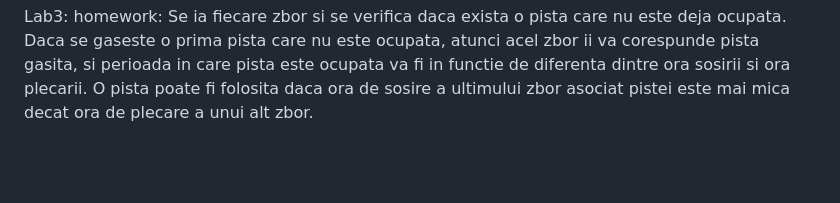
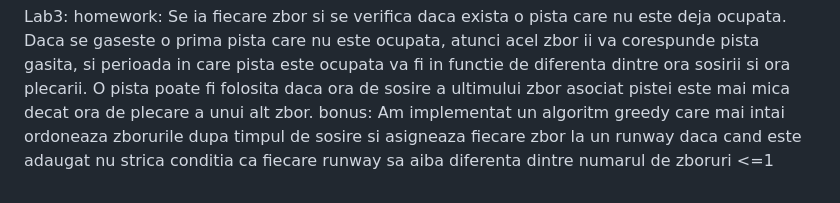
Before and after one commit to GabrielAntoniev/AP25_ANTONIEV_VALERIU_A2, a Markdown page: README.md, the part around the change. GitHub-like rendering; blank space fills up the shorter version.

```diff
--- a/README.md
+++ b/README.md
@@ -24,3 +24,5 @@ Lab3:
 homework: Se ia fiecare zbor si se verifica daca exista o pista care nu este deja ocupata. Daca se gaseste o prima pista care nu este ocupata, atunci acel zbor ii va corespunde pista gasita, si perioada
 in care pista este ocupata va fi in functie de diferenta dintre ora sosirii si ora plecarii. O pista poate fi folosita daca ora de sosire a ultimului zbor asociat pistei este mai mica decat ora de plecare
 a unui alt zbor.
+bonus: Am implementat un algoritm greedy care mai intai ordoneaza zborurile dupa timpul de sosire si asigneaza fiecare zbor la un runway daca cand este adaugat nu strica conditia ca fiecare runway sa aiba
+diferenta dintre numarul de zboruri <=1
```
